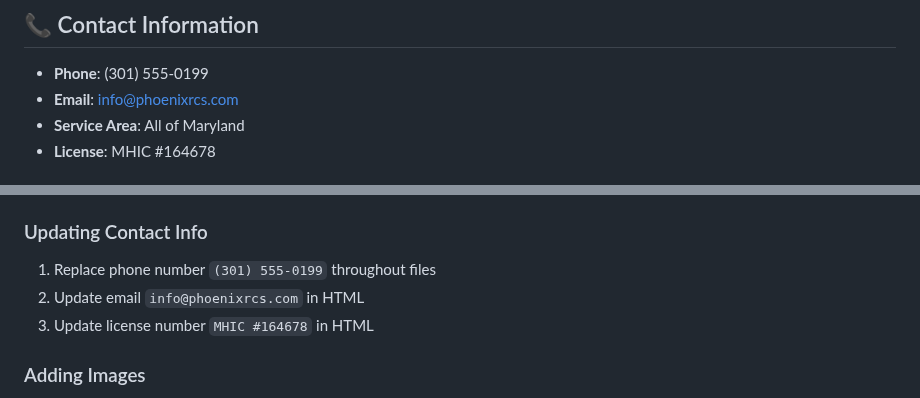
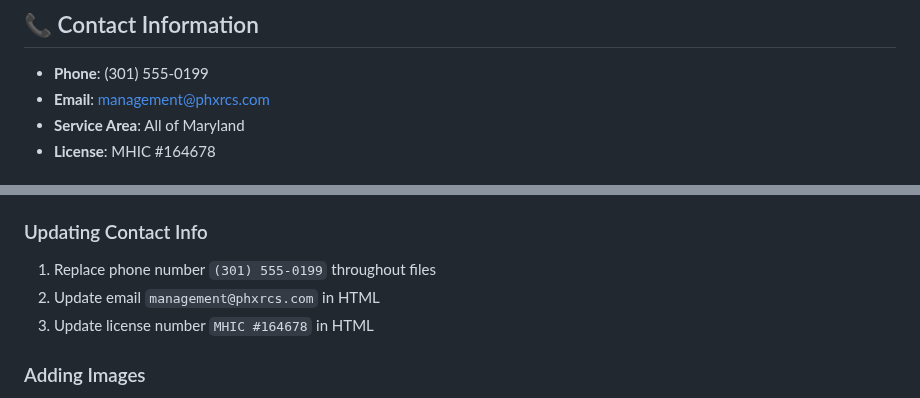
Before and after one commit to liquiddeath1900/phoenixRCS, a Markdown page: README.md, 2 parts joined by grey strips. Drawn GitHub-style.

Commit message:
Fix email address in README
Changed info@phoenixrcs.com → management@phxrcs.com

🤖 Generated with [Claude Code](https://claude.com/claude-code)

Co-Authored-By: Claude <noreply@anthropic.com>

```diff
--- a/README.md
+++ b/README.md
@@ -77,7 +77,7 @@ Primary: "Maryland roofing contractors", "roofing repair Maryland", "siding inst
 ## 📞 Contact Information
 
 - **Phone**: (301) 555-0199
-- **Email**: info@phoenixrcs.com
+- **Email**: management@phxrcs.com
 - **Service Area**: All of Maryland
 - **License**: MHIC #164678
 
@@ -94,7 +94,7 @@ Primary: "Maryland roofing contractors", "roofing repair Maryland", "siding inst
 
 ### Updating Contact Info
 1. Replace phone number `(301) 555-0199` throughout files
-2. Update email `info@phoenixrcs.com` in HTML
+2. Update email `management@phxrcs.com` in HTML
 3. Update license number `MHIC #164678` in HTML
 
 ### Adding Images
```
